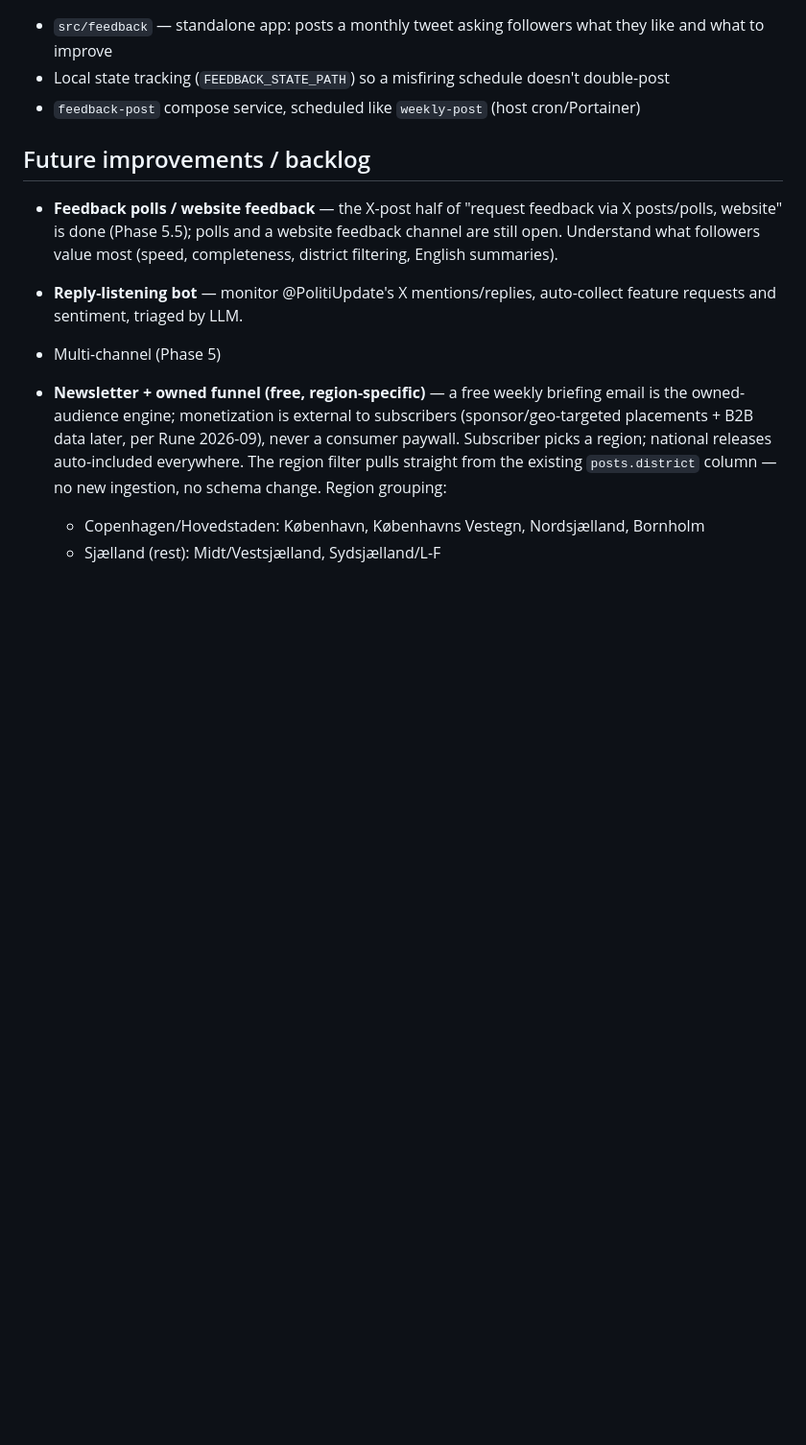
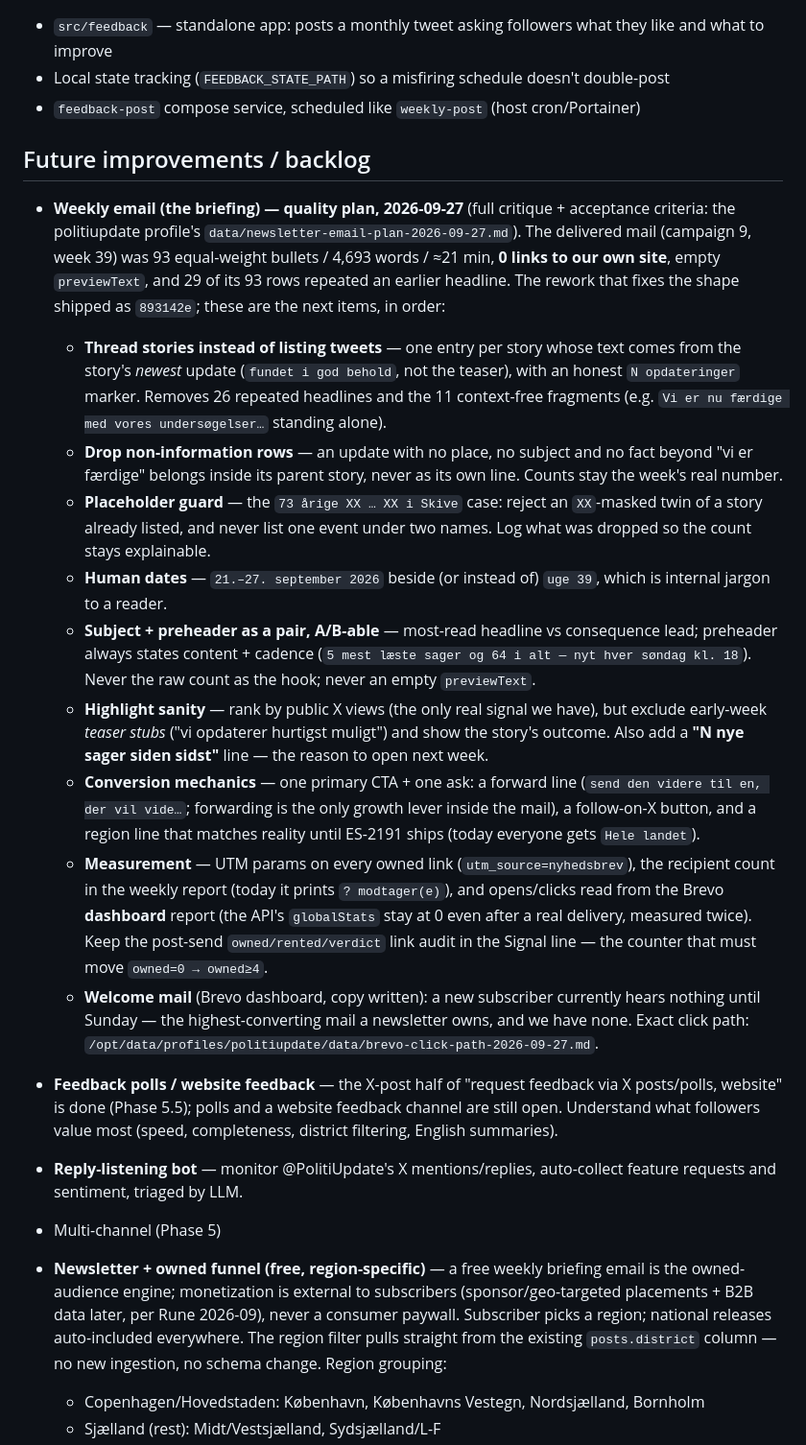
Before and after one commit to RuneStone0/PolitiUpdate, a Markdown page: docs/PLAN.md, the part around one of its changes. Shown at 96% size. Drawn GitHub-style; blank space fills up the shorter version.

Commit message:
docs(plan): record the newsletter briefing rework as shipped (893142e) + the email quality backlog
Second, docs-only commit on Rune's in-session go-ahead (disclosed as such): the rework shipped as 893142e, verified in the image that will send on Sunday 2026-10-04 (docker image revision = 893142e, markers present, send rehearsal VERDICT OK with 4 owned-link mentions). Also records the week-39 mail that went out on the OLD image (campaign 9: owned=0 rented=93) and the ordered backlog for the next email batch (story threading, non-information rows, XX placeholder guard, human dates, subject/preheader pair, highlight sanity, conversion mechanics, measurement, welcome mail).

```diff
--- a/docs/PLAN.md
+++ b/docs/PLAN.md
@@ -87,6 +87,16 @@ tests/              Unit + regression + e2e tests (146 tests, 99% coverage)
 - `feedback-post` compose service, scheduled like `weekly-post` (host cron/Portainer)
 
 ## Future improvements / backlog
+- **Weekly email (the briefing) — quality plan, 2026-09-27** (full critique + acceptance criteria: the politiupdate profile's `data/newsletter-email-plan-2026-09-27.md`). The delivered mail (campaign 9, week 39) was 93 equal-weight bullets / 4,693 words / ≈21 min, **0 links to our own site**, empty `previewText`, and 29 of its 93 rows repeated an earlier headline. The rework that fixes the shape shipped as `893142e`; these are the next items, in order:
+  - **Thread stories instead of listing tweets** — one entry per story whose text comes from the story's *newest* update (`fundet i god behold`, not the teaser), with an honest `N opdateringer` marker. Removes 26 repeated headlines and the 11 context-free fragments (e.g. `Vi er nu færdige med vores undersøgelser…` standing alone).
+  - **Drop non-information rows** — an update with no place, no subject and no fact beyond "vi er færdige" belongs inside its parent story, never as its own line. Counts stay the week's real number.
+  - **Placeholder guard** — the `73 årige XX … XX i Skive` case: reject an `XX`-masked twin of a story already listed, and never list one event under two names. Log what was dropped so the count stays explainable.
+  - **Human dates** — `21.–27. september 2026` beside (or instead of) `uge 39`, which is internal jargon to a reader.
+  - **Subject + preheader as a pair, A/B-able** — most-read headline vs consequence lead; preheader always states content + cadence (`5 mest læste sager og 64 i alt — nyt hver søndag kl. 18`). Never the raw count as the hook; never an empty `previewText`.
+  - **Highlight sanity** — rank by public X views (the only real signal we have), but exclude early-week *teaser stubs* ("vi opdaterer hurtigst muligt") and show the story's outcome. Also add a **"N nye sager siden sidst"** line — the reason to open next week.
+  - **Conversion mechanics** — one primary CTA + one ask: a forward line (`send den videre til en, der vil vide…`; forwarding is the only growth lever inside the mail), a follow-on-X button, and a region line that matches reality until ES-2191 ships (today everyone gets `Hele landet`).
+  - **Measurement** — UTM params on every owned link (`utm_source=nyhedsbrev`), the recipient count in the weekly report (today it prints `? modtager(e)`), and opens/clicks read from the Brevo **dashboard** report (the API's `globalStats` stay at 0 even after a real delivery, measured twice). Keep the post-send `owned/rented/verdict` link audit in the Signal line — the counter that must move `owned=0 → owned≥4`.
+  - **Welcome mail** (Brevo dashboard, copy written): a new subscriber currently hears nothing until Sunday — the highest-converting mail a newsletter owns, and we have none. Exact click path: `/opt/data/profiles/politiupdate/data/brevo-click-path-2026-09-27.md`.
 - **Feedback polls / website feedback** — the X-post half of "request feedback via X posts/polls, website" is done (Phase 5.5); polls and a website feedback channel are still open. Understand what followers value most (speed, completeness, district filtering, English summaries).
 - **Reply-listening bot** — monitor @PolitiUpdate's X mentions/replies, auto-collect feature requests and sentiment, triaged by LLM.
 - Multi-channel (Phase 5)
```
Also changed, not shown: other parts of docs/PLAN.md (+1 -0 lines).
